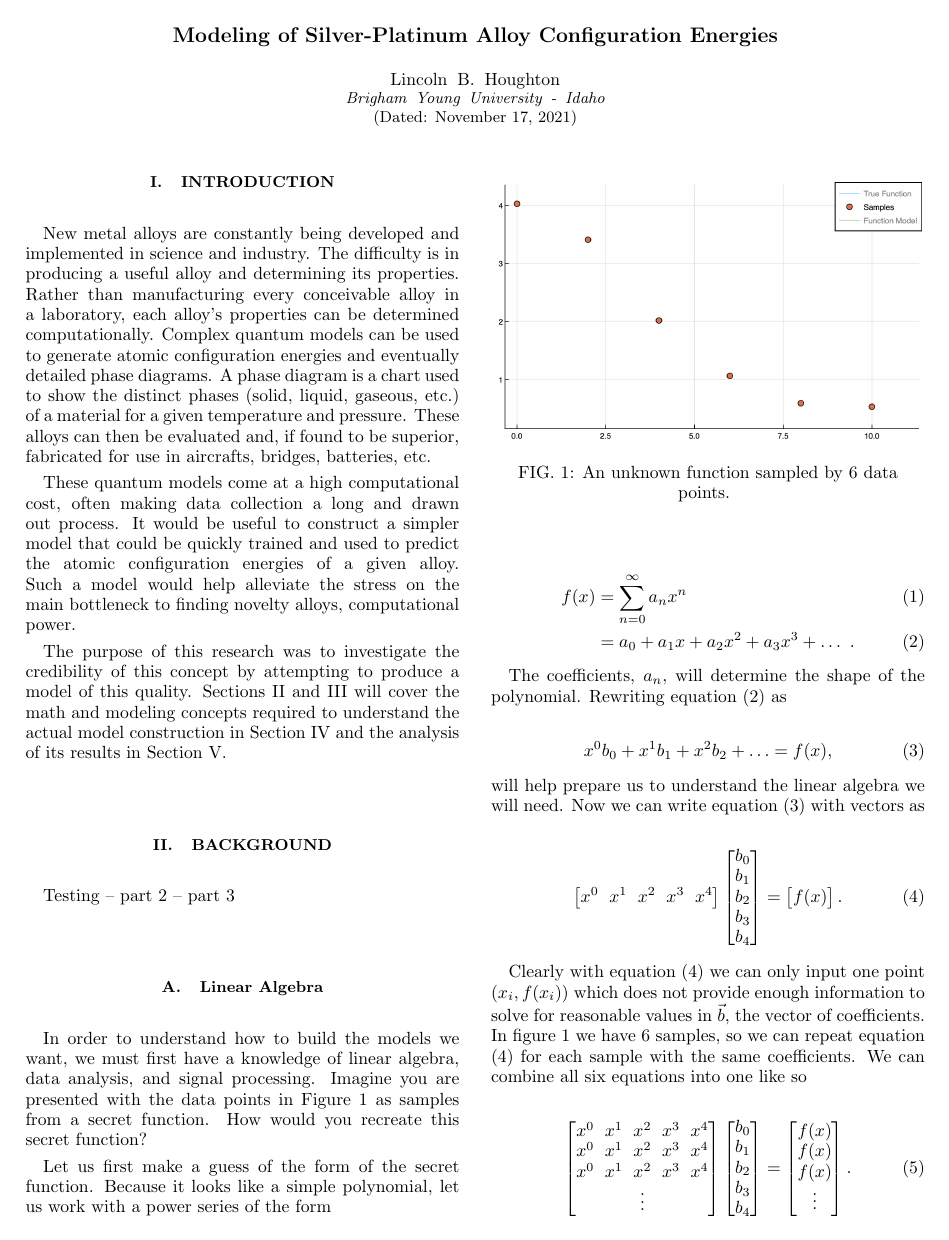
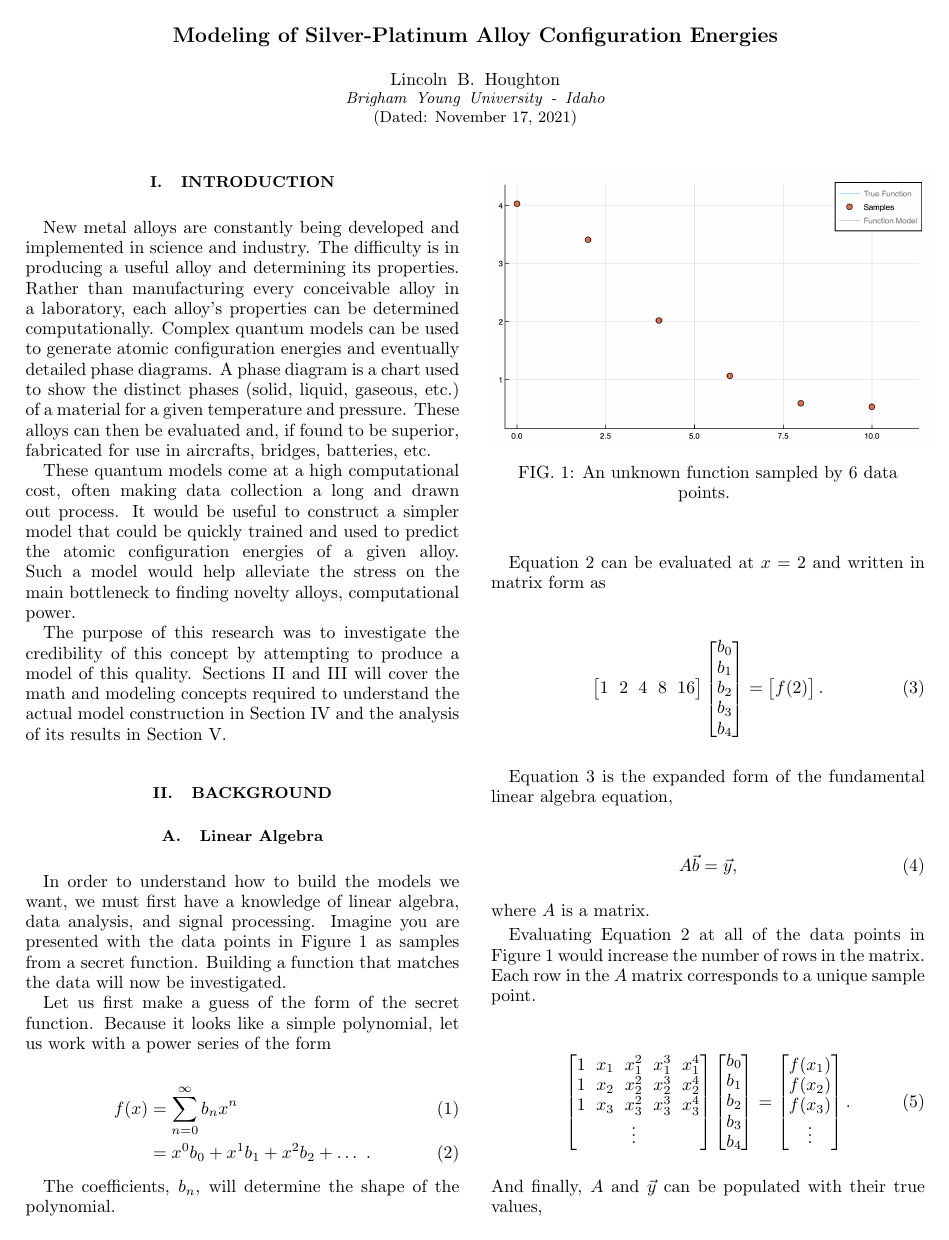
Before and after one commit to LincolnHoughton/Undergraduate_Thesis, a LaTeX thesis (latex/Senior Thesis.tex, which reads latex/Background.tex): page 1 of 10. Compiled offline with pdfLaTeX.

Commit message:
Added Brother Nelson's comments

```diff
--- a/latex/Background.tex
+++ b/latex/Background.tex
@@ -1,7 +1,6 @@
 \section{Background}\label{Sect:background}
-Testing -- part 2 -- part 3
 \subsection{Linear Algebra}\label{Sect:linearAlgebra}
-In order to understand how to build the models we want, we must first have a knowledge of linear algebra, data analysis, and signal processing. Imagine you are presented with the data points in Figure \ref{figFunc1Samples} as samples from a secret function. How would you recreate this secret function?
+In order to understand how to build the models we want, we must first have a knowledge of linear algebra, data analysis, and signal processing. Imagine you are presented with the data points in Figure \ref{figFunc1Samples} as samples from a secret function. Building a function that matches the data will now be investigated.
 
 \begin{figure}[h]
 \includegraphics[scale = 0.4]{Figures/func1Samples}
@@ -12,22 +11,19 @@ In order to understand how to build the models we want, we must first have a kno
 \par Let us first make a guess of the form of the secret function. Because it looks like a simple polynomial, let us work with a power series of the form
 
 \begin{align}
-f(x) &= \sum_{n=0}^\infty a_n x^n
+f(x) &= \sum_{n=0}^\infty b_n x^n
 	\label{powerSum}\\
-&= a_0 + a_1x + a_2x^2 + a_3x^3 +\ldots \ .
+&= x^0b_0 + x^1b_1 + x^2b_2 + \ldots\ .
 	\label{powerSeries}
 \end{align}
 
-\par The coefficients, $a_n$, will determine the shape of the polynomial. Rewriting equation (\ref{powerSeries}) as
+\par The coefficients, $b_n$, will determine the shape of the polynomial.
 
-\begin{equation} \label{powerSetup}
-x^0b_0 + x^1b_1 + x^2b_2 + \ldots = f(x),
-\end{equation}
-will help prepare us to understand the linear algebra we will need. Now we can write equation (\ref{powerSetup}) with vectors as
+Equation \ref{powerSeries} can be evaluated at $x=2$ and written in matrix form as
 
 \begin{equation} \label{powerVectors}
 \begin{bmatrix}
-x^0 & x^1 & x^2 & x^3 & x^4
+1 & 2 & 4 & 8 & 16
 \end{bmatrix}
 \begin{bmatrix}
 b_0 \\
@@ -38,36 +34,22 @@ b_4
 \end{bmatrix}
 =
 \begin{bmatrix}
-f(x)
+f(2)
 \end{bmatrix} .
 \end{equation}
 
-\par Clearly with equation (\ref{powerVectors}) we can only input one point $(x_i,f(x_i))$ which does not provide enough information to solve for reasonable values in $\vec{b}$, the vector of coefficients. In figure \ref{figFunc1Samples} we have 6 samples, so we can repeat equation (\ref{powerVectors}) for each sample with the same coefficients. We can combine all six equations into one like so
+\par Equation \ref{powerVectors} is the expanded form of the fundamental linear algebra equation,
 
-\begin{equation} \label{LinAlgGeneral}
-\begin{bmatrix}
-x^0 & x^1 & x^2 & x^3 & x^4 \\
-x^0 & x^1 & x^2 & x^3 & x^4 \\
-x^0 & x^1 & x^2 & x^3 & x^4 \\
-& & \vdots & &
-\end{bmatrix}
-\begin{bmatrix}
-b_0 \\
-b_1 \\
-b_2 \\
-b_3 \\
-b_4
-\end{bmatrix}
-=
-\begin{bmatrix}
-f(x) \\
-f(x) \\
-f(x) \\
-\vdots
-\end{bmatrix} .
+\begin{equation} \label{fundLinAlg}
+A\vec{b} = \vec{y},
 \end{equation}
+where $A$ is a matrix.
 
-\par Now we can see that each row in the $x$ matrix corresponds with a row in the $f(x)$ vector. Each row represents one of our sample points, thus denoting 6 rows. This relationship between rows and individual sample points can be better visualized if subscripts are added to each respective value of $x$,
+\par Evaluating Equation \ref{powerSeries} at all of the data points in Figure \ref{figFunc1Samples} would increase the number of rows in the matrix. Each row in the $A$ matrix corresponds to a unique sample point.
+
+%\par Clearly with equation (\ref{powerVectors}) we can only input one point, $(x_i,f(x_i))$, which does not provide enough information to solve for reasonable values in $\vec{b}$, the vector of coefficients. In figure \ref{figFunc1Samples} we have 6 samples, so we can repeat equation (\ref{powerVectors}) for each sample with the same coefficients. We can combine all six equations into one like so
+
+%\par Now we can see that each row in the $x$ matrix corresponds with a row in the $f(x)$ vector. Each row represents one of our sample points, thus denoting 6 rows. This relationship between rows and individual sample points can be better visualized if subscripts are added to each respective value of $x$,
 
 \begin{equation} \label{LinAlgSubscript}
 \begin{bmatrix}
@@ -91,5 +73,5 @@ f(x_3) \\
 \vdots
 \end{bmatrix}.
 \end{equation}
-And finally with the true values of $A$ and $\vec{y}$ inserted,
+And finally, $A$ and $\vec{y}$ can be populated with their true values,
 
```
Also changed, not shown: latex/LJ Models.tex (+1 -1 lines), latex/Procedures.tex (+2 -2 lines), latex/Results.tex (+4 -4 lines), latex/Figures/accuracyPlot.png, latex/Background.tex (49 more changed lines).
